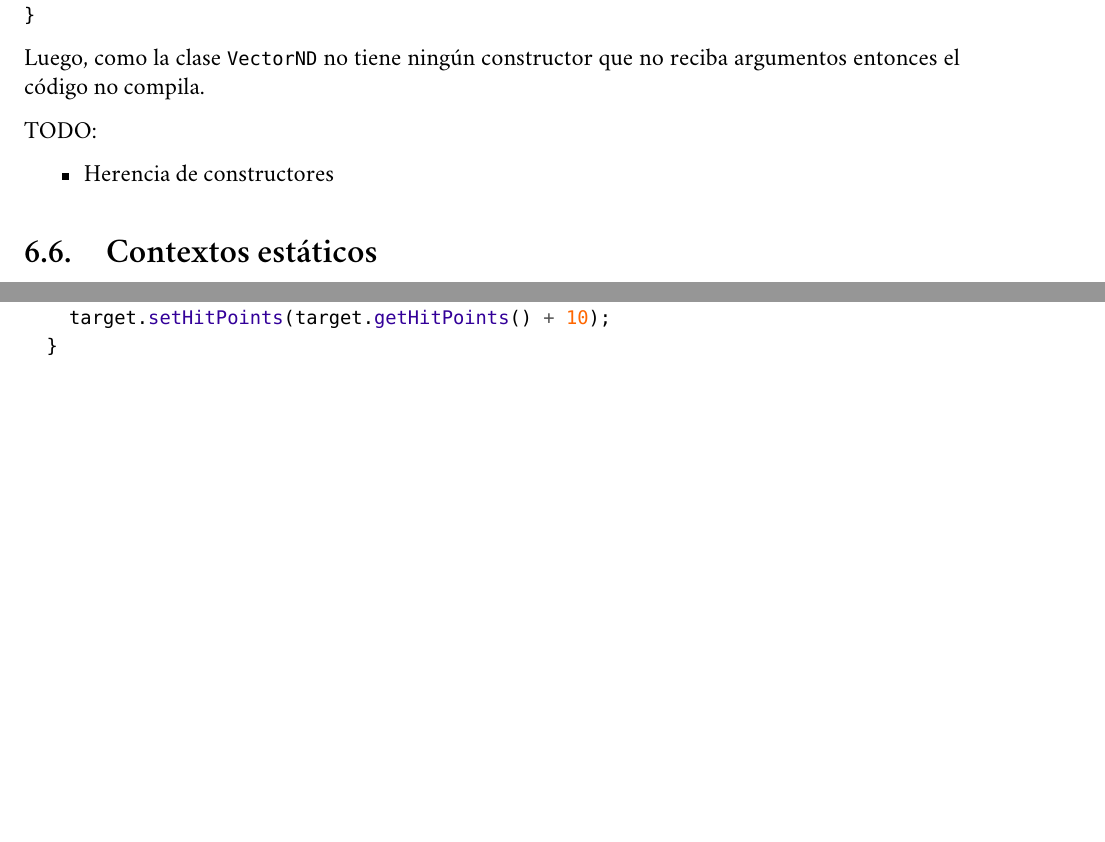
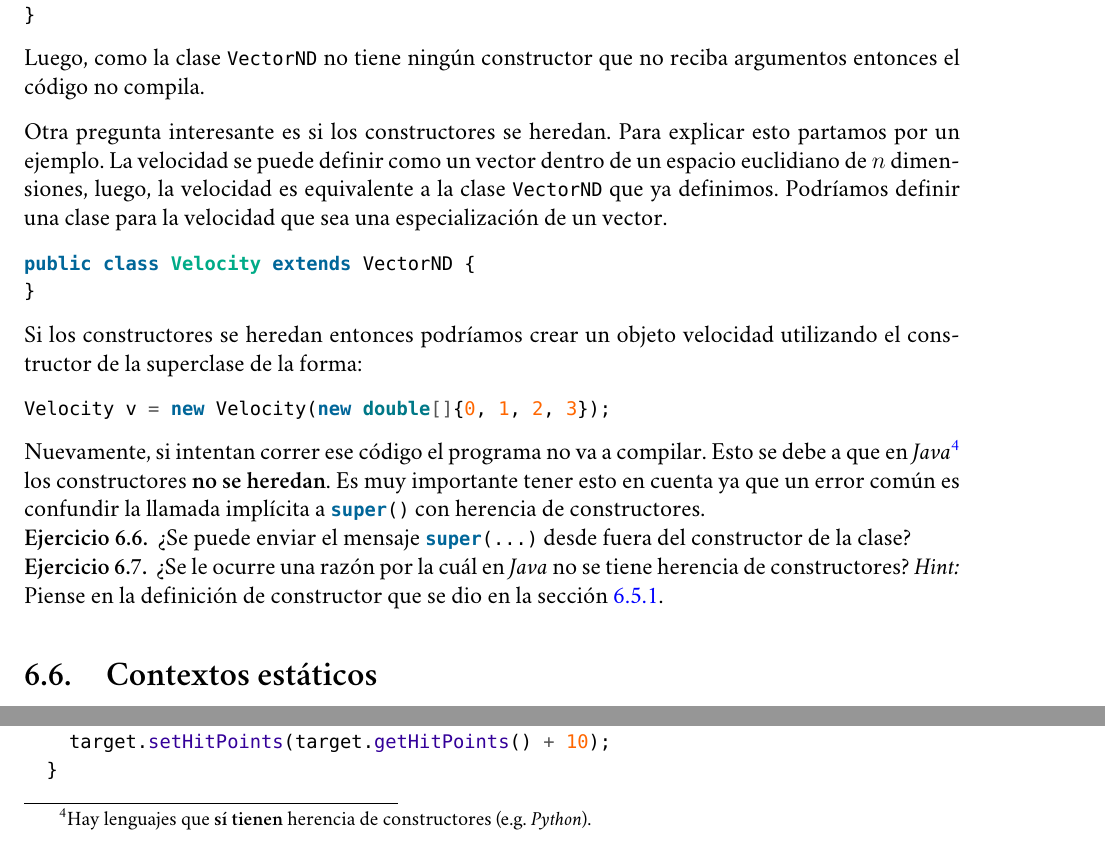
Before and after one commit to r8vnhill/software-design-book-es, a LaTeX book (src/latex/Apunte.tex, which reads src/latex/Profundizando en Java/Constructores/Herencia.tex): two parts of page 71 of 81 before the commit and two parts of page 71 of 83 after it, joined at a grey line, cut so that both start at the same text, the shorter picture padded with empty space. Compiled offline with XeLaTeX; a missing font is replaced by an installed copy or a similar font.

Commit message:
Herencia de constructores

```diff
--- a/src/latex/Profundizando en Java/Constructores/Herencia.tex
+++ b/src/latex/Profundizando en Java/Constructores/Herencia.tex
@@ -70,8 +70,37 @@
   Luego, como la clase \texttt{VectorND} no tiene ningún constructor que no reciba argumentos
   entonces el código no compila.
 
+  Otra pregunta interesante es si los constructores se heredan.
+  Para explicar esto partamos por un ejemplo.
+  La velocidad se puede definir como un vector dentro de un espacio euclidiano de \(n\) dimensiones,
+  luego, la velocidad es equivalente a la clase \texttt{VectorND} que ya definimos.
+  Podríamos definir una clase para la velocidad que sea una especialización de un vector.
 
-  TODO:
-  \begin{itemize}
-    \item Herencia de constructores
-  \end{itemize}
+  \begin{minted}{java}
+    public class Velocity extends VectorND {
+    }
+  \end{minted}
+
+  Si los constructores se heredan entonces podríamos crear un objeto velocidad utilizando el
+  constructor de la superclase de la forma:
+
+  \begin{minted}{java}
+    Velocity v = new Velocity(new double[]{0, 1, 2, 3});
+  \end{minted}
+
+  Nuevamente, si intentan correr ese código el programa no va a compilar.
+  Esto se debe a que en \textit{Java}\footnote{Hay lenguajes que \textbf{sí tienen} herencia de
+  constructores (e.g. \textit{Python}).} los constructores \textbf{no se heredan}.
+  Es muy importante tener esto en cuenta ya que un error común es confundir la llamada implícita a
+  \mintinline{java}{super()} con herencia de constructores.
+
+  \begin{exercise}
+    ¿Se puede enviar el mensaje \mintinline{java}{super(...)} desde fuera del constructor de la
+    clase?
+  \end{exercise}
+
+  \begin{exercise}
+    ¿Se le ocurre una razón por la cuál en \textit{Java} no se tiene herencia de constructores?
+    \textit{Hint:} Piense en la definición de constructor que se dio en la sección
+    \ref{sec:default-constructor}.
+  \end{exercise}
```
Also changed, not shown: src/latex/Profundizando en Java/Constructores/Constructores por defecto.tex (+1 -0 lines), src/latex/Apunte.pdf.
